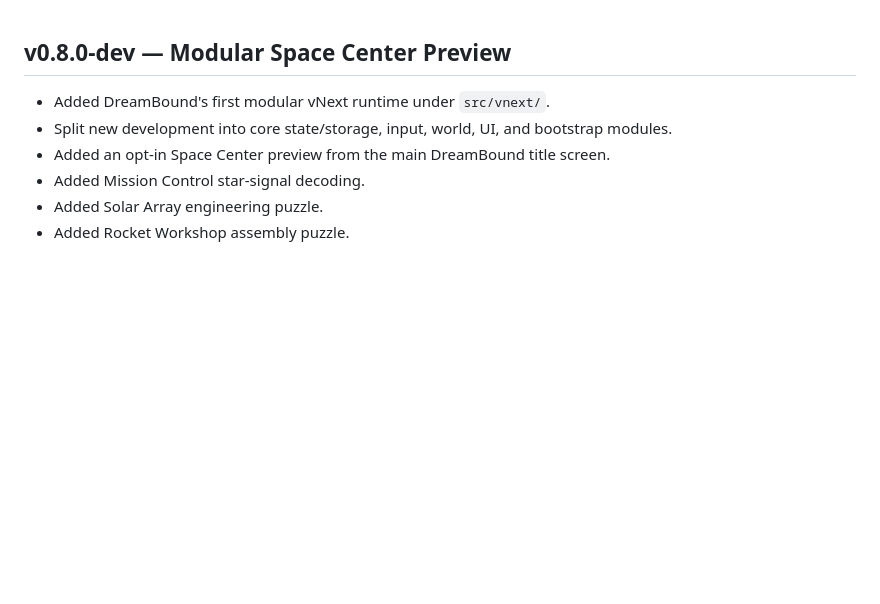
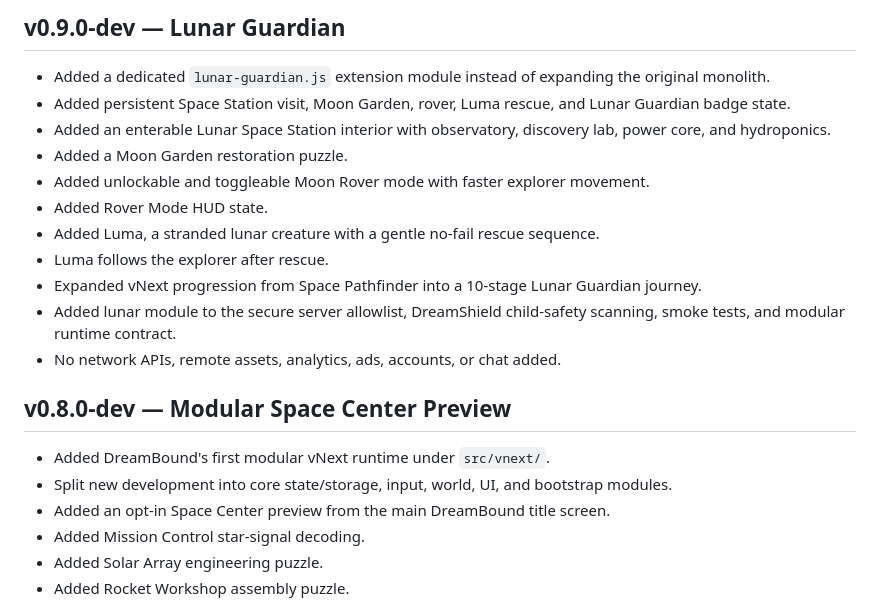
Before and after one commit to DPN-Technology/DreamBound-Adventures, a Markdown page: CHANGELOG.md, the part around the change. Rendered like a GitHub page; blank space fills up the shorter version.

Commit message:
docs(v0.9): record Lunar Guardian expansion

```diff
--- a/CHANGELOG.md
+++ b/CHANGELOG.md
@@ -1,3 +1,17 @@
+## v0.9.0-dev — Lunar Guardian
+
+- Added a dedicated `lunar-guardian.js` extension module instead of expanding the original monolith.
+- Added persistent Space Station visit, Moon Garden, rover, Luma rescue, and Lunar Guardian badge state.
+- Added an enterable Lunar Space Station interior with observatory, discovery lab, power core, and hydroponics.
+- Added a Moon Garden restoration puzzle.
+- Added unlockable and toggleable Moon Rover mode with faster explorer movement.
+- Added Rover Mode HUD state.
+- Added Luma, a stranded lunar creature with a gentle no-fail rescue sequence.
+- Luma follows the explorer after rescue.
+- Expanded vNext progression from Space Pathfinder into a 10-stage Lunar Guardian journey.
+- Added lunar module to the secure server allowlist, DreamShield child-safety scanning, smoke tests, and modular runtime contract.
+- No network APIs, remote assets, analytics, ads, accounts, or chat added.
+
 ## v0.8.0-dev — Modular Space Center Preview
 
 - Added DreamBound's first modular vNext runtime under `src/vnext/`.
```
